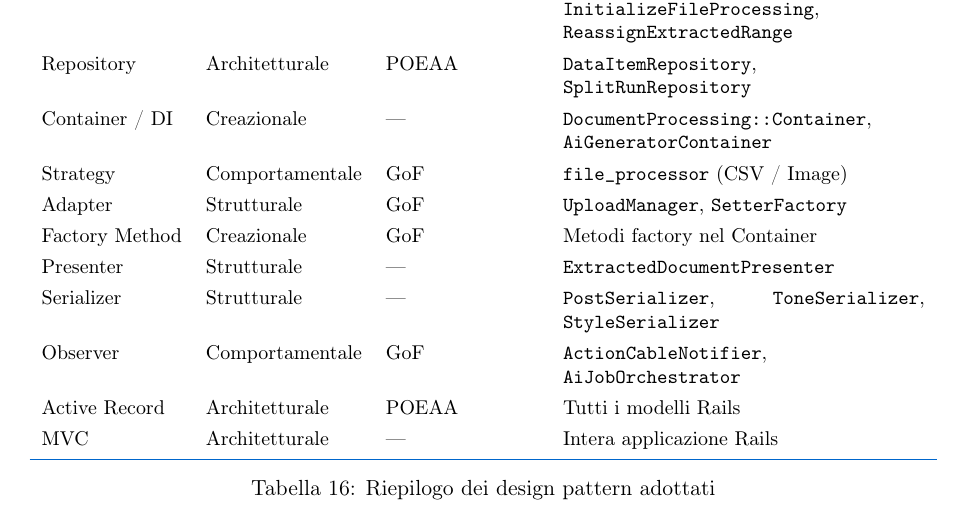
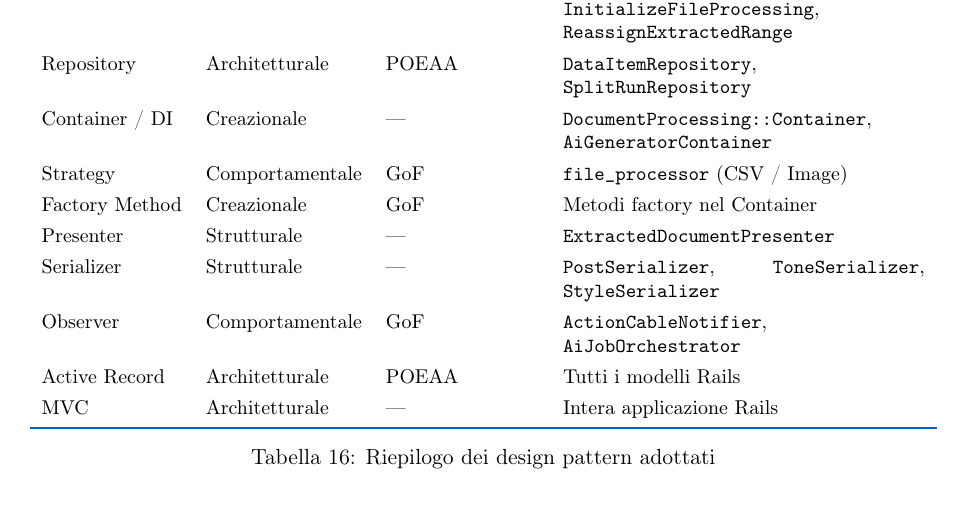
Before and after one commit to BugBustersUnipd/DocumentazioneSWE, a LaTeX document (PB/SPECIFICA TECNICA/Specifica Tecnica.tex): part of page 56 of 80, cut so that both start at the same text. Compiled offline with pdfLaTeX.

Commit message:
corretto refuso sorry

```diff
--- a/PB/SPECIFICA TECNICA/Specifica Tecnica.tex
+++ b/PB/SPECIFICA TECNICA/Specifica Tecnica.tex
@@ -1996,7 +1996,6 @@ Command             & Comportamentale & GoF      & \code{InitializeProcessing},
 Repository          & Architetturale  & POEAA    & \code{DataItemRepository}, \code{SplitRunRepository} \\
 Container / DI      & Creazionale     & ---      & \code{DocumentProcessing::Container}, \code{AiGeneratorContainer} \\
 Strategy            & Comportamentale & GoF      & \code{file\_processor} (CSV / Image) \\
-Adapter             & Strutturale     & GoF      & \code{UploadManager}, \code{SetterFactory} \\
 Factory Method      & Creazionale     & GoF      & Metodi factory nel Container \\
 Presenter           & Strutturale     & ---      & \code{ExtractedDocumentPresenter} \\
 Serializer          & Strutturale     & ---      & \code{PostSerializer}, \code{ToneSerializer}, \code{StyleSerializer} \\
```
